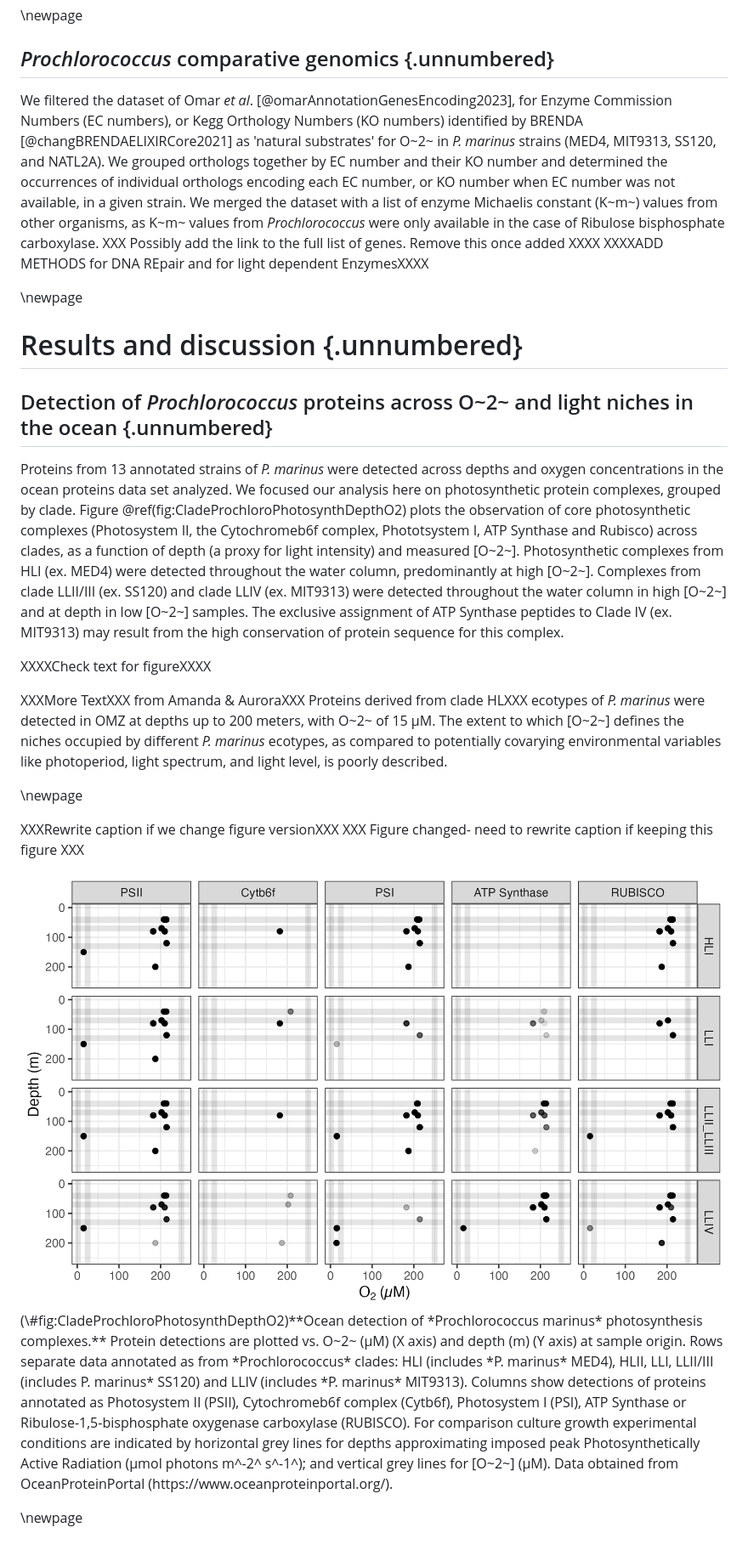
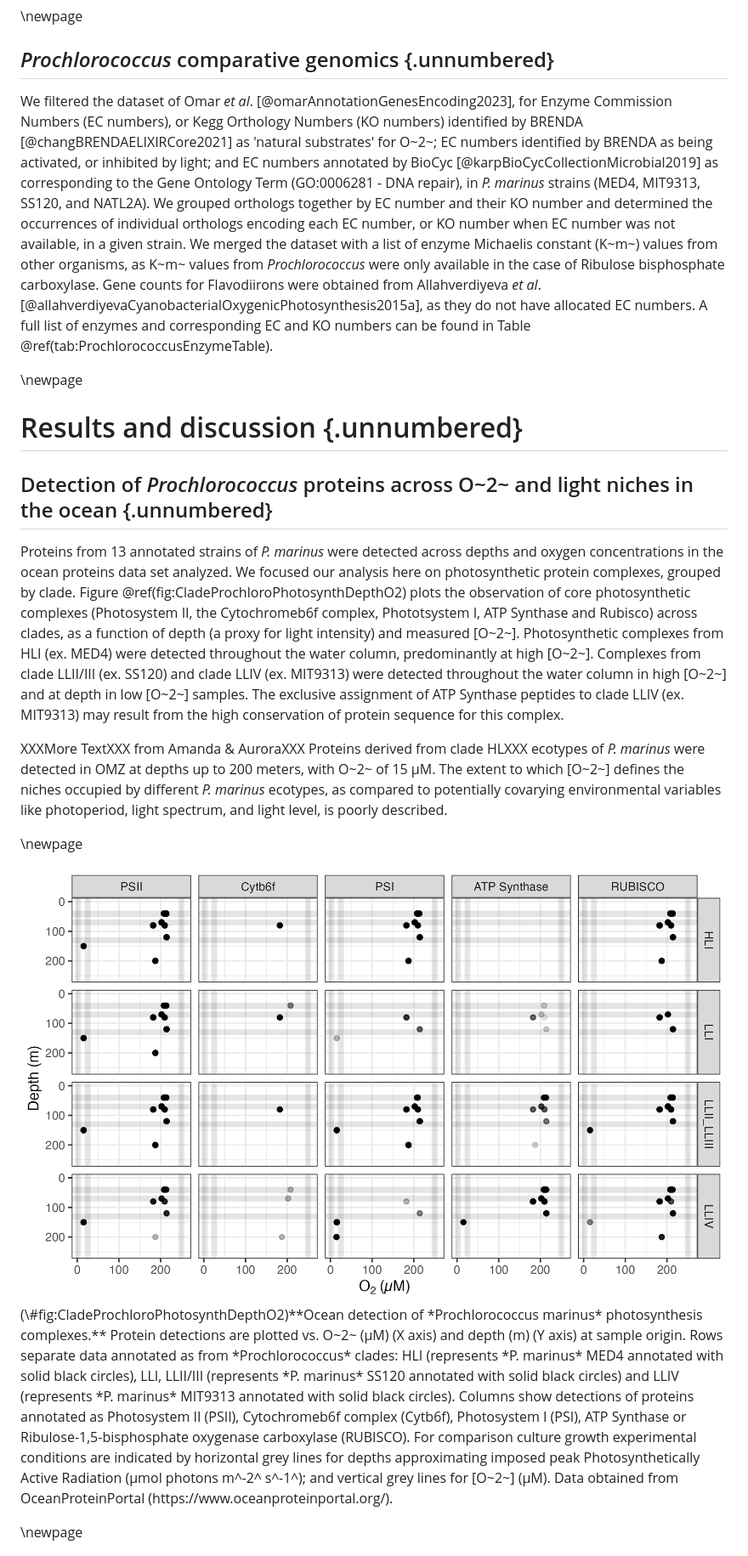
Before and after one commit to FundyPhytoPhys/prochlorococcus_o2, a Markdown page: Code/Manuscript_O2.md, the part around the change printed below. Shown: that part at 85% size. Rendered like a GitHub page.

```diff
--- a/Code/Manuscript_O2.md
+++ b/Code/Manuscript_O2.md
@@ -218,8 +218,7 @@ To examine statistical differences between the modeled fits, we performed one-wa
 
 ## *Prochlorococcus* comparative genomics {.unnumbered}
 
- We filtered the dataset of Omar *et al*. [@omarAnnotationGenesEncoding2023], for Enzyme Commission Numbers (EC numbers), or Kegg Orthology Numbers (KO numbers) identified by BRENDA  [@changBRENDAELIXIRCore2021] as 'natural substrates' for O~2~ in *P. marinus* strains (MED4, MIT9313, SS120, and NATL2A). We grouped orthologs together by EC number and their KO number and determined the occurrences of individual orthologs encoding each EC number, or KO number when EC number was not available, in a given strain. We merged the dataset with a list of enzyme Michaelis constant (K~m~) values from other organisms, as K~m~ values from *Prochlorococcus* were only available in the case of Ribulose bisphosphate carboxylase. XXX Possibly add the link to the full list of genes. Remove this once added XXXX
- XXXXADD METHODS for DNA REpair and for light dependent EnzymesXXXX
+We filtered the dataset of Omar *et al*. [@omarAnnotationGenesEncoding2023], for Enzyme Commission Numbers (EC numbers), or Kegg Orthology Numbers (KO numbers) identified by BRENDA  [@changBRENDAELIXIRCore2021] as 'natural substrates' for O~2~; EC numbers identified by BRENDA as being activated, or inhibited by light; and EC numbers annotated by BioCyc [@karpBioCycCollectionMicrobial2019] as corresponding to the Gene Ontology Term (GO:0006281 - DNA repair), in *P. marinus* strains (MED4, MIT9313, SS120, and NATL2A). We grouped orthologs together by EC number and their KO number and determined the occurrences of individual orthologs encoding each EC number, or KO number when EC number was not available, in a given strain. We merged the dataset with a list of enzyme Michaelis constant (K~m~) values from other organisms, as K~m~ values from *Prochlorococcus* were only available in the case of Ribulose bisphosphate carboxylase. Gene counts for Flavodiirons were obtained from Allahverdiyeva *et al*. [@allahverdiyevaCyanobacterialOxygenicPhotosynthesis2015a], as they do not have allocated EC numbers. A full list of enzymes and corresponding EC and KO numbers can be found in Table \@ref(tab:ProchlorococcusEnzymeTable).
 
 
 \newpage
@@ -228,20 +227,17 @@ To examine statistical differences between the modeled fits, we performed one-wa
 
 ## Detection of *Prochlorococcus* proteins across O~2~ and light niches in the ocean  {.unnumbered}
 
-Proteins from 13 annotated strains of *P. marinus* were detected across depths and oxygen concentrations in the ocean proteins data set analyzed. We focused our analysis here on photosynthetic protein complexes, grouped by clade. Figure \@ref(fig:CladeProchloroPhotosynthDepthO2) plots the observation of core photosynthetic complexes (Photosystem II, the Cytochromeb6f complex, Phototsystem I, ATP Synthase and Rubisco) across clades, as a function of depth (a proxy for light intensity) and measured [O~2~]. Photosynthetic complexes from HLI (ex. MED4) were detected throughout the water column, predominantly at high [O~2~]. Complexes from clade LLII/III (ex. SS120) and clade LLIV (ex. MIT9313) were detected throughout the water column in high [O~2~] and at depth in low [O~2~] samples. The exclusive assignment of ATP Synthase peptides to Clade IV (ex. MIT9313) may result from the high conservation of protein sequence for this complex.
-
-XXXXCheck text for figureXXXX
+Proteins from 13 annotated strains of *P. marinus* were detected across depths and oxygen concentrations in the ocean proteins data set analyzed. We focused our analysis here on photosynthetic protein complexes, grouped by clade. Figure \@ref(fig:CladeProchloroPhotosynthDepthO2) plots the observation of core photosynthetic complexes (Photosystem II, the Cytochromeb6f complex, Phototsystem I, ATP Synthase and Rubisco) across clades, as a function of depth (a proxy for light intensity) and measured [O~2~]. Photosynthetic complexes from HLI (ex. MED4) were detected throughout the water column, predominantly at high [O~2~]. Complexes from clade LLII/III (ex. SS120) and clade LLIV (ex. MIT9313) were detected throughout the water column in high [O~2~] and at depth in low [O~2~] samples. The exclusive assignment of ATP Synthase peptides to clade LLIV (ex. MIT9313) may result from the high conservation of protein sequence for this complex.
 
 XXXMore TextXXX from Amanda & AuroraXXX
 Proteins derived from clade HLXXX ecotypes of *P. marinus* were detected in OMZ at depths up to 200 meters,  with O~2~ of 15 µM. The extent to which [O~2~] defines the niches occupied by different *P. marinus* ecotypes, as compared to potentially covarying environmental variables like photoperiod, light spectrum, and light level, is poorly described.
 
 \newpage
 
-XXXRewrite caption if we change figure versionXXX
-XXX Figure changed- need to rewrite caption if keeping this figure XXX
+
 <div class="figure">
-<img src="../Output/Figures/CladeProchloroPhotosynthDepthO2.png" alt="**Ocean detection of *Prochlorococcus marinus* photosynthesis complexes.** Protein detections are plotted vs. O~2~ (µM) (X axis) and depth (m) (Y axis) at sample origin. Rows separate data annotated as from *Prochlorococcus* clades: HLI (includes *P. marinus* MED4), HLII, LLI, LLII/III (includes P. marinus* SS120) and LLIV (includes *P. marinus* MIT9313). Columns show detections of proteins annotated as  Photosystem II (PSII), Cytochromeb6f complex (Cytb6f), Photosystem I (PSI), ATP Synthase or Ribulose-1,5-bisphosphate oxygenase carboxylase (RUBISCO). For comparison culture growth experimental conditions are indicated by horizontal grey lines for depths approximating imposed peak Photosynthetically Active Radiation (µmol photons m^-2^ s^-1^); and vertical grey lines for [O~2~] (µM). Data obtained from OceanProteinPortal (https://www.oceanproteinportal.org/)." width="2187" />
-<p class="caption">(\#fig:CladeProchloroPhotosynthDepthO2)**Ocean detection of *Prochlorococcus marinus* photosynthesis complexes.** Protein detections are plotted vs. O~2~ (µM) (X axis) and depth (m) (Y axis) at sample origin. Rows separate data annotated as from *Prochlorococcus* clades: HLI (includes *P. marinus* MED4), HLII, LLI, LLII/III (includes P. marinus* SS120) and LLIV (includes *P. marinus* MIT9313). Columns show detections of proteins annotated as  Photosystem II (PSII), Cytochromeb6f complex (Cytb6f), Photosystem I (PSI), ATP Synthase or Ribulose-1,5-bisphosphate oxygenase carboxylase (RUBISCO). For comparison culture growth experimental conditions are indicated by horizontal grey lines for depths approximating imposed peak Photosynthetically Active Radiation (µmol photons m^-2^ s^-1^); and vertical grey lines for [O~2~] (µM). Data obtained from OceanProteinPortal (https://www.oceanproteinportal.org/).</p>
+<img src="../Output/Figures/CladeProchloroPhotosynthDepthO2.png" alt="**Ocean detection of *Prochlorococcus marinus* photosynthesis complexes.** Protein detections are plotted vs. O~2~ (µM) (X axis) and depth (m) (Y axis) at sample origin. Rows separate data annotated as from *Prochlorococcus* clades: HLI (represents *P. marinus* MED4 annotated with solid black circles), LLI, LLII/III (represents *P. marinus* SS120 annotated with solid black circles) and LLIV (represents *P. marinus* MIT9313 annotated with solid black circles). Columns show detections of proteins annotated as  Photosystem II (PSII), Cytochromeb6f complex (Cytb6f), Photosystem I (PSI), ATP Synthase or Ribulose-1,5-bisphosphate oxygenase carboxylase (RUBISCO). For comparison culture growth experimental conditions are indicated by horizontal grey lines for depths approximating imposed peak Photosynthetically Active Radiation (µmol photons m^-2^ s^-1^); and vertical grey lines for [O~2~] (µM). Data obtained from OceanProteinPortal (https://www.oceanproteinportal.org/)." width="2187" />
+<p class="caption">(\#fig:CladeProchloroPhotosynthDepthO2)**Ocean detection of *Prochlorococcus marinus* photosynthesis complexes.** Protein detections are plotted vs. O~2~ (µM) (X axis) and depth (m) (Y axis) at sample origin. Rows separate data annotated as from *Prochlorococcus* clades: HLI (represents *P. marinus* MED4 annotated with solid black circles), LLI, LLII/III (represents *P. marinus* SS120 annotated with solid black circles) and LLIV (represents *P. marinus* MIT9313 annotated with solid black circles). Columns show detections of proteins annotated as  Photosystem II (PSII), Cytochromeb6f complex (Cytb6f), Photosystem I (PSI), ATP Synthase or Ribulose-1,5-bisphosphate oxygenase carboxylase (RUBISCO). For comparison culture growth experimental conditions are indicated by horizontal grey lines for depths approximating imposed peak Photosynthetically Active Radiation (µmol photons m^-2^ s^-1^); and vertical grey lines for [O~2~] (µM). Data obtained from OceanProteinPortal (https://www.oceanproteinportal.org/).</p>
 </div>
 
 
```
Also changed, not shown: other parts of Code/Manuscript_O2.md (+169 -167 lines), Output/Figures/OverlayPlots.png, 5 other files.
